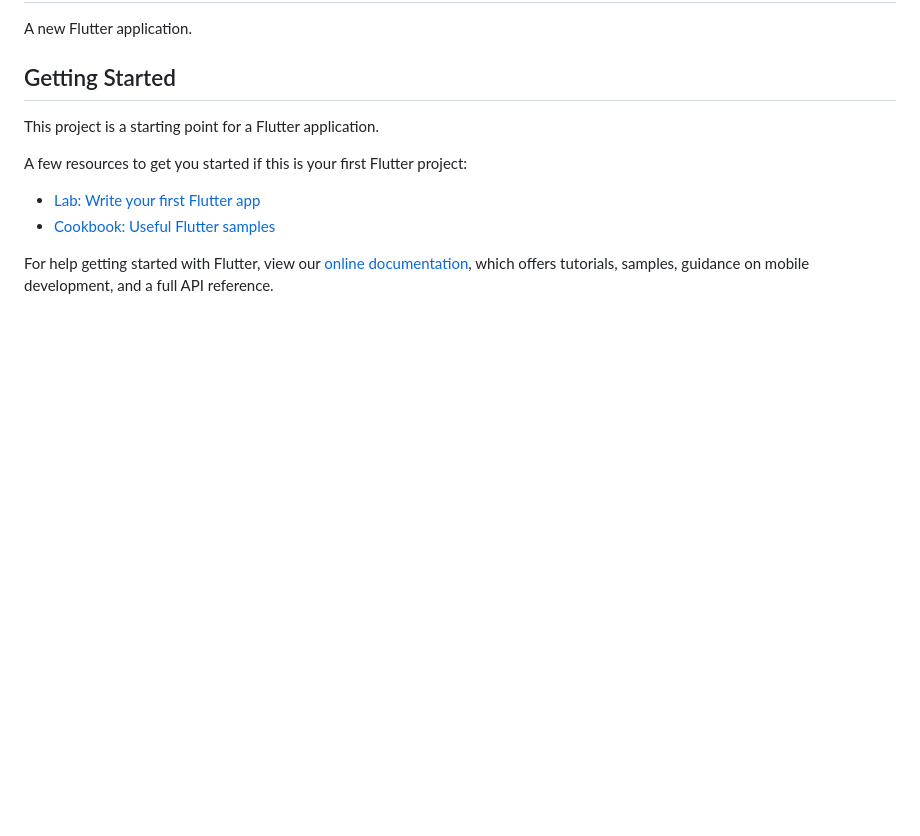
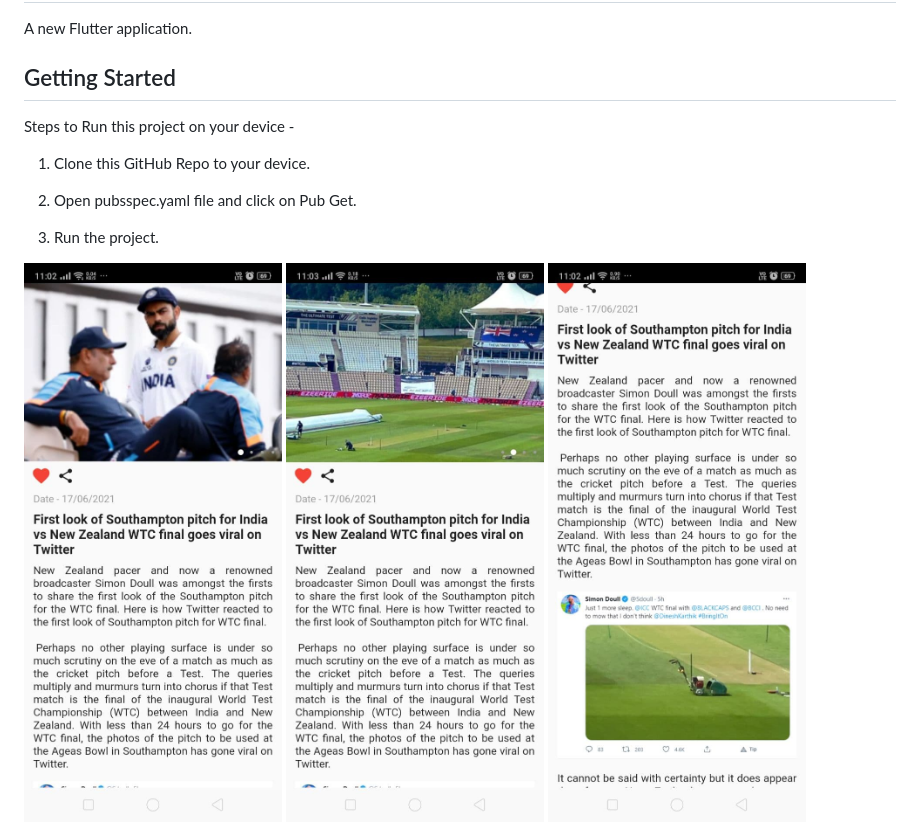
Before and after one commit to umeshvmanolkar/swiping_cards, a Markdown page: README.md, the part around the change. GitHub-like rendering; pictures changed too: images/screenshot1.jpg (added), images/screenshot2.jpg (added), images/screenshot3.jpg (added); blank space fills up the shorter version.

```diff
--- a/README.md
+++ b/README.md
@@ -4,13 +4,16 @@ A new Flutter application.
 
 ## Getting Started
 
-This project is a starting point for a Flutter application.
+Steps to Run this project on your device -
 
-A few resources to get you started if this is your first Flutter project:
+1. Clone this GitHub Repo to your device.
 
-- [Lab: Write your first Flutter app](https://flutter.dev/docs/get-started/codelab)
-- [Cookbook: Useful Flutter samples](https://flutter.dev/docs/cookbook)
+2. Open pubsspec.yaml file and click on Pub Get.
 
-For help getting started with Flutter, view our
-[online documentation](https://flutter.dev/docs), which offers tutorials,
-samples, guidance on mobile development, and a full API reference.
+3. Run the project.
+
+<img src="images/screenshot3.jpg">
+
+<img src="images/screenshot2.jpg">
+
+<img src="images/screenshot1.jpg">
```
Also changed, not shown: 1 other file.
